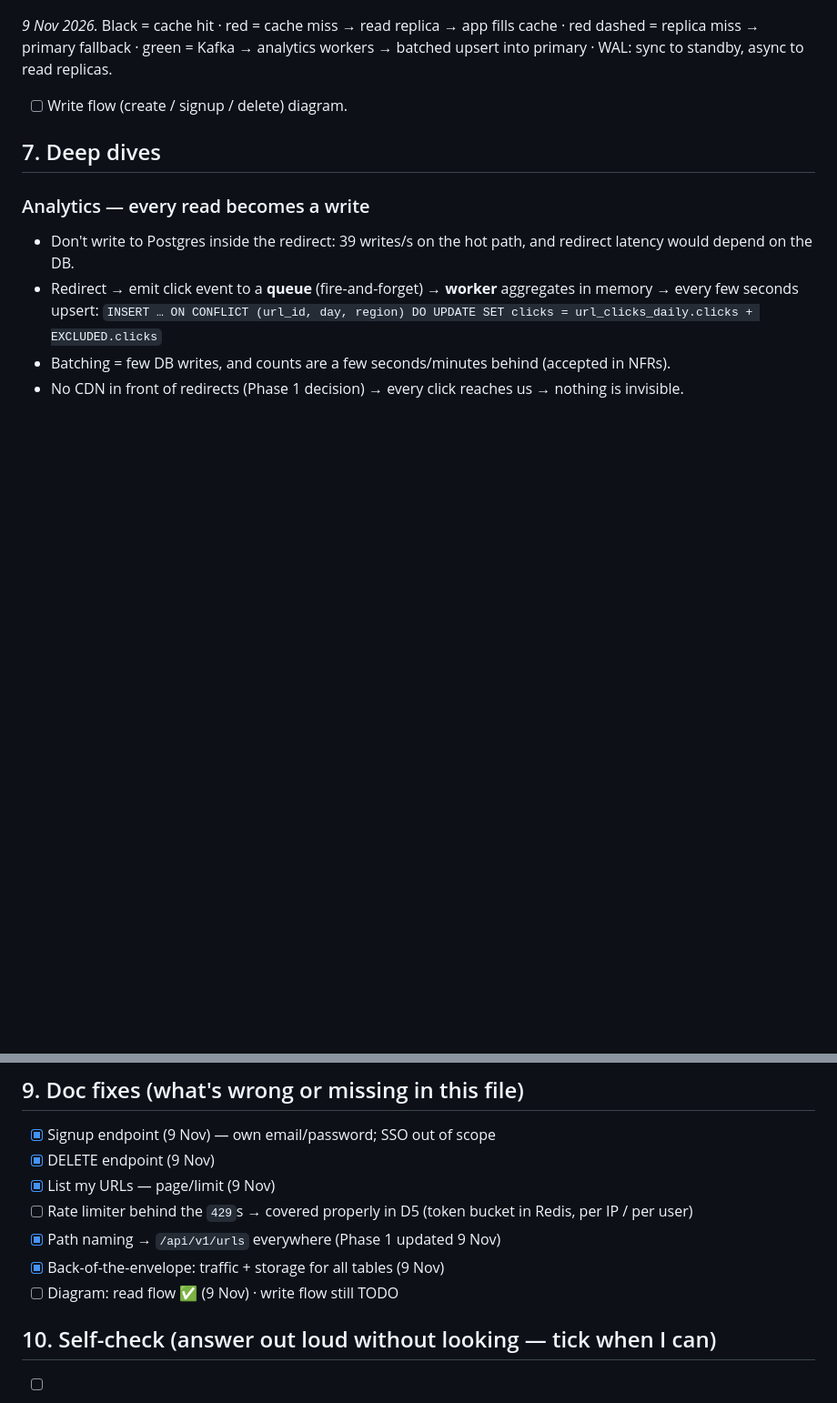
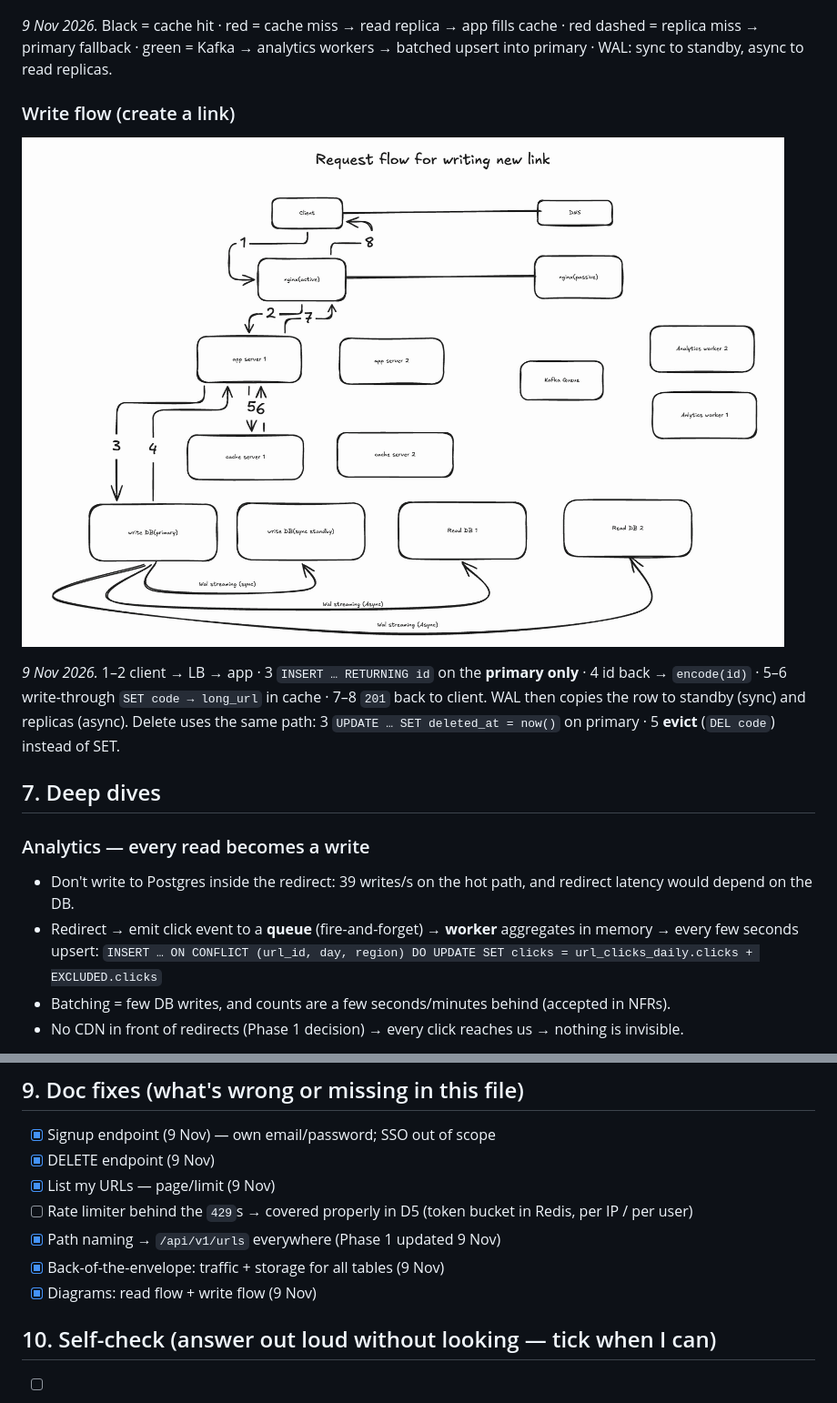
Before and after one commit to rahulpoluri/system-design-practice, a Markdown page: 01-url-shortener/phase-2.md, 2 parts joined by grey strips. Shown at 91% size. Drawn GitHub-style; pictures changed too: 01-url-shortener/phase-2-write-flow.png (added); blank space fills up the shorter version.

```diff
--- a/01-url-shortener/phase-2.md
+++ b/01-url-shortener/phase-2.md
@@ -188,7 +188,11 @@ Interview line: "~110 GB of data over 5 years, provision ~300 GB per node — on
 ![Phase 2 read flow](phase-2-read-flow.png)
 
 *9 Nov 2026.* Black = cache hit · red = cache miss → read replica → app fills cache · red dashed = replica miss → primary fallback · green = Kafka → analytics workers → batched upsert into primary · WAL: sync to standby, async to read replicas.
-- [ ] Write flow (create / signup / delete) diagram.
+### Write flow (create a link)
+![Phase 2 write flow](phase-2-write-flow.png)
+
+*9 Nov 2026.* 1–2 client → LB → app · 3 `INSERT … RETURNING id` on the **primary only** · 4 id back → `encode(id)` · 5–6 write-through `SET code → long_url` in cache · 7–8 `201` back to client. WAL then copies the row to standby (sync) and replicas (async).
+Delete uses the same path: 3 `UPDATE … SET deleted_at = now()` on primary · 5 **evict** (`DEL code`) instead of SET.
 
 ## 7. Deep dives
 
@@ -221,7 +225,7 @@ Interview line: "~110 GB of data over 5 years, provision ~300 GB per node — on
 - [ ] Rate limiter behind the `429`s → covered properly in D5 (token bucket in Redis, per IP / per user)
 - [x] Path naming → `/api/v1/urls` everywhere (Phase 1 updated 9 Nov)
 - [x] Back-of-the-envelope: traffic + storage for all tables (9 Nov)
-- [ ] Diagram: read flow ✅ (9 Nov) · write flow still TODO
+- [x] Diagrams: read flow + write flow (9 Nov)
 
 ## 10. Self-check (answer out loud without looking — tick when I can)
 - [ ] Why does analytics turn reads into writes, and why not write to Postgres in the redirect?
```
Also changed, not shown: 01-url-shortener/README.md (+1 -1 lines).
